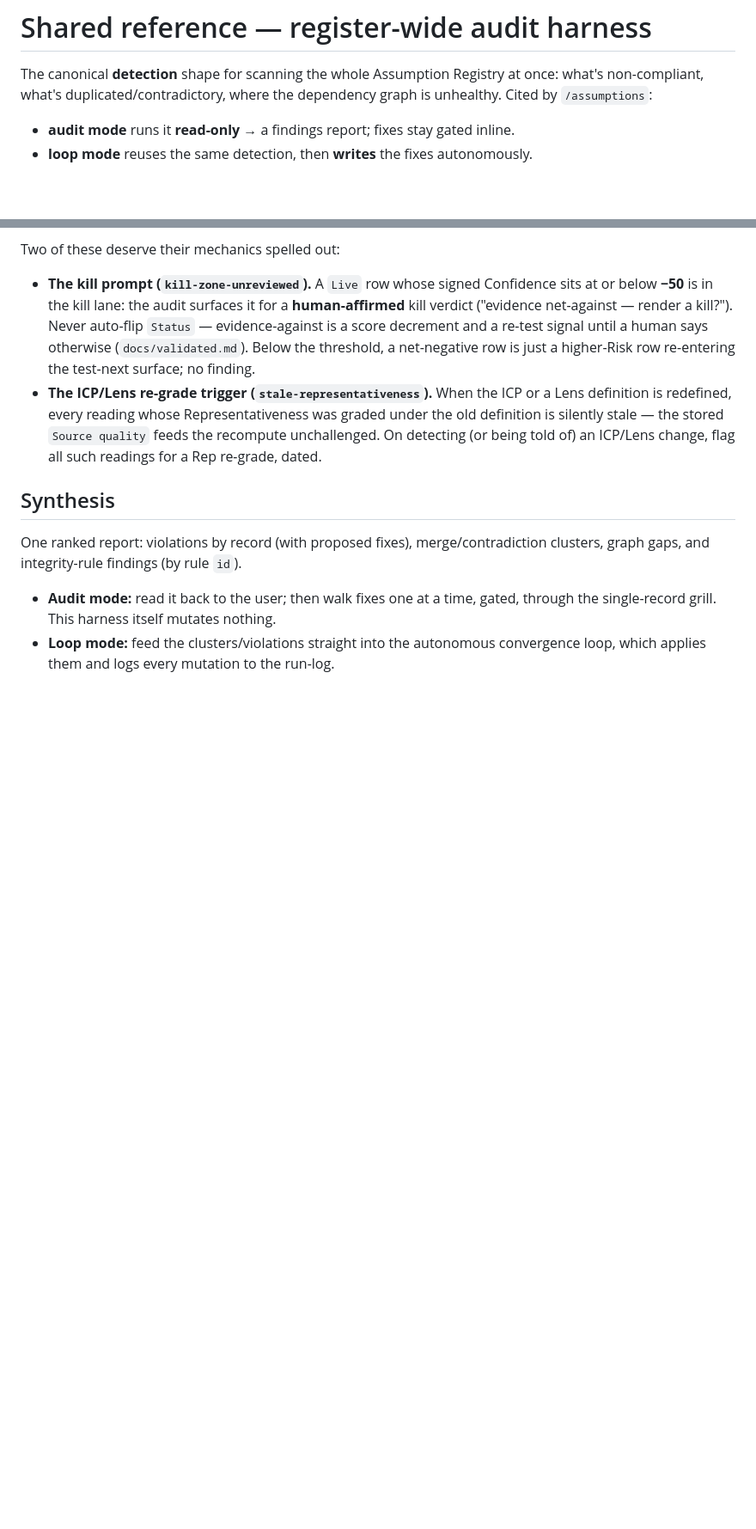
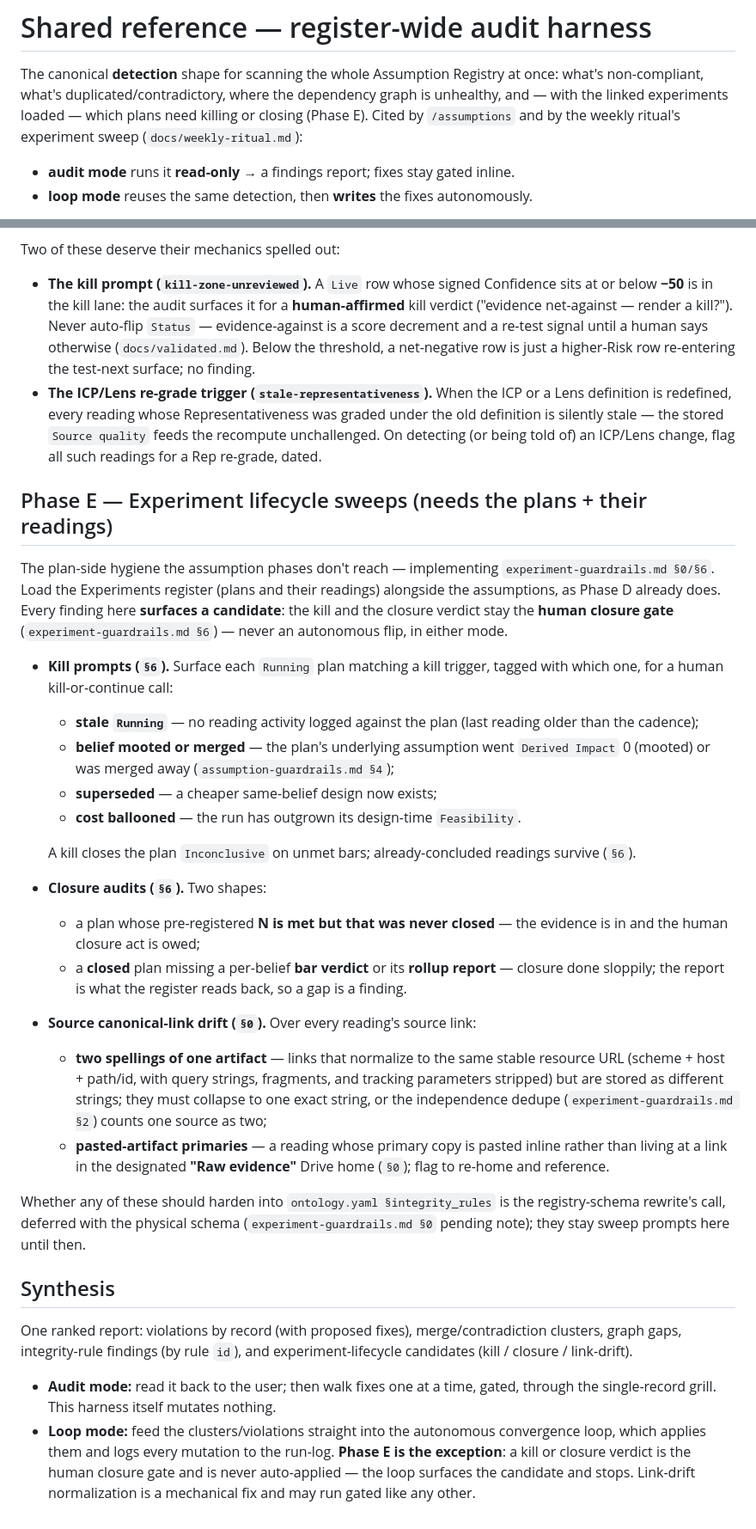
Before and after one commit to bfish1996/validation-os, a Markdown page: skills/_shared/register-audit.md, 2 parts joined by grey strips. Shown at 86% size. GitHub-like rendering; blank space fills up the shorter version.

Commit message:
Ripple the lifecycle sweeps into the cadence docs (OPS-1260)
Write experiment-guardrails.md §0/§6 into the two cadence docs:

- register-audit.md gains Phase E (experiment lifecycle sweeps): kill
  prompts (stale Running, mooted/merged belief, superseded design, cost
  ballooned), closure audits (N met but unclosed; closed missing bar
  verdicts/rollup), and source canonical-link drift (two spellings,
  pasted primaries). Kill/closure stay the human gate — never auto-applied,
  even in loop mode.
- weekly-ritual.md wires the kill + closure sweep into Friday, and the
  lower-churn link-drift sweep into the monthly audit.

Hardening any of these into ontology.yaml integrity rules is deferred to
the registry-schema rewrite (OPS-1240), not done here.

Co-Authored-By: Claude Opus 4.8 <noreply@anthropic.com>

```diff
--- a/skills/_shared/register-audit.md
+++ b/skills/_shared/register-audit.md
@@ -2,7 +2,9 @@
 
 The canonical **detection** shape for scanning the whole Assumption Registry
 at once: what's non-compliant, what's duplicated/contradictory, where the
-dependency graph is unhealthy. Cited by `/assumptions`:
+dependency graph is unhealthy, and — with the linked experiments loaded —
+which plans need killing or closing (Phase E). Cited by `/assumptions` and by
+the weekly ritual's experiment sweep (`docs/weekly-ritual.md`):
 
 - **audit mode** runs it **read-only** → a findings report; fixes stay gated
   inline.
@@ -93,15 +95,62 @@ Two of these deserve their mechanics spelled out:
   (or being told of) an ICP/Lens change, flag all such readings for a
   Rep re-grade, dated.
 
+## Phase E — Experiment lifecycle sweeps (needs the plans + their readings)
+
+The plan-side hygiene the assumption phases don't reach — implementing
+`experiment-guardrails.md §0/§6`. Load the Experiments register (plans and
+their readings) alongside the assumptions, as Phase D already does. Every
+finding here **surfaces a candidate**: the kill and the closure verdict stay
+the **human closure gate** (`experiment-guardrails.md §6`) — never an
+autonomous flip, in either mode.
+
+- **Kill prompts (`§6`).** Surface each `Running` plan matching a kill
+  trigger, tagged with which one, for a human kill-or-continue call:
+  - **stale `Running`** — no reading activity logged against the plan (last
+    reading older than the cadence);
+  - **belief mooted or merged** — the plan's underlying assumption went
+    `Derived Impact` 0 (mooted) or was merged away
+    (`assumption-guardrails.md §4`);
+  - **superseded** — a cheaper same-belief design now exists;
+  - **cost ballooned** — the run has outgrown its design-time `Feasibility`.
+
+  A kill closes the plan `Inconclusive` on unmet bars; already-concluded
+  readings survive (`§6`).
+
+- **Closure audits (`§6`).** Two shapes:
+  - a plan whose pre-registered **N is met but that was never closed** — the
+    evidence is in and the human closure act is owed;
+  - a **closed** plan missing a per-belief **bar verdict** or its **rollup
+    report** — closure done sloppily; the report is what the register reads
+    back, so a gap is a finding.
+
+- **Source canonical-link drift (`§0`).** Over every reading's source link:
+  - **two spellings of one artifact** — links that normalize to the same
+    stable resource URL (scheme + host + path/id, with query strings,
+    fragments, and tracking parameters stripped) but are stored as different
+    strings; they must collapse to one exact string, or the independence
+    dedupe (`experiment-guardrails.md §2`) counts one source as two;
+  - **pasted-artifact primaries** — a reading whose primary copy is pasted
+    inline rather than living at a link in the designated **"Raw evidence"**
+    Drive home (`§0`); flag to re-home and reference.
+
+Whether any of these should harden into `ontology.yaml §integrity_rules` is
+the registry-schema rewrite's call, deferred with the physical schema
+(`experiment-guardrails.md §0` pending note); they stay sweep prompts here
+until then.
+
 ## Synthesis
 
 One ranked report: violations by record (with proposed fixes),
-merge/contradiction clusters, graph gaps, and integrity-rule findings (by
-rule `id`).
+merge/contradiction clusters, graph gaps, integrity-rule findings (by rule
+`id`), and experiment-lifecycle candidates (kill / closure / link-drift).
 
 - **Audit mode:** read it back to the user; then walk fixes one at a time,
   gated, through the single-record grill. This harness itself mutates
   nothing.
 - **Loop mode:** feed the clusters/violations straight into the autonomous
   convergence loop, which applies them and logs every mutation to the
-  run-log.
+  run-log. **Phase E is the exception**: a kill or closure verdict is the
+  human closure gate and is never auto-applied — the loop surfaces the
+  candidate and stops. Link-drift normalization is a mechanical fix and may
+  run gated like any other.
```
Also changed, not shown: docs/weekly-ritual.md (+23 -6 lines).
